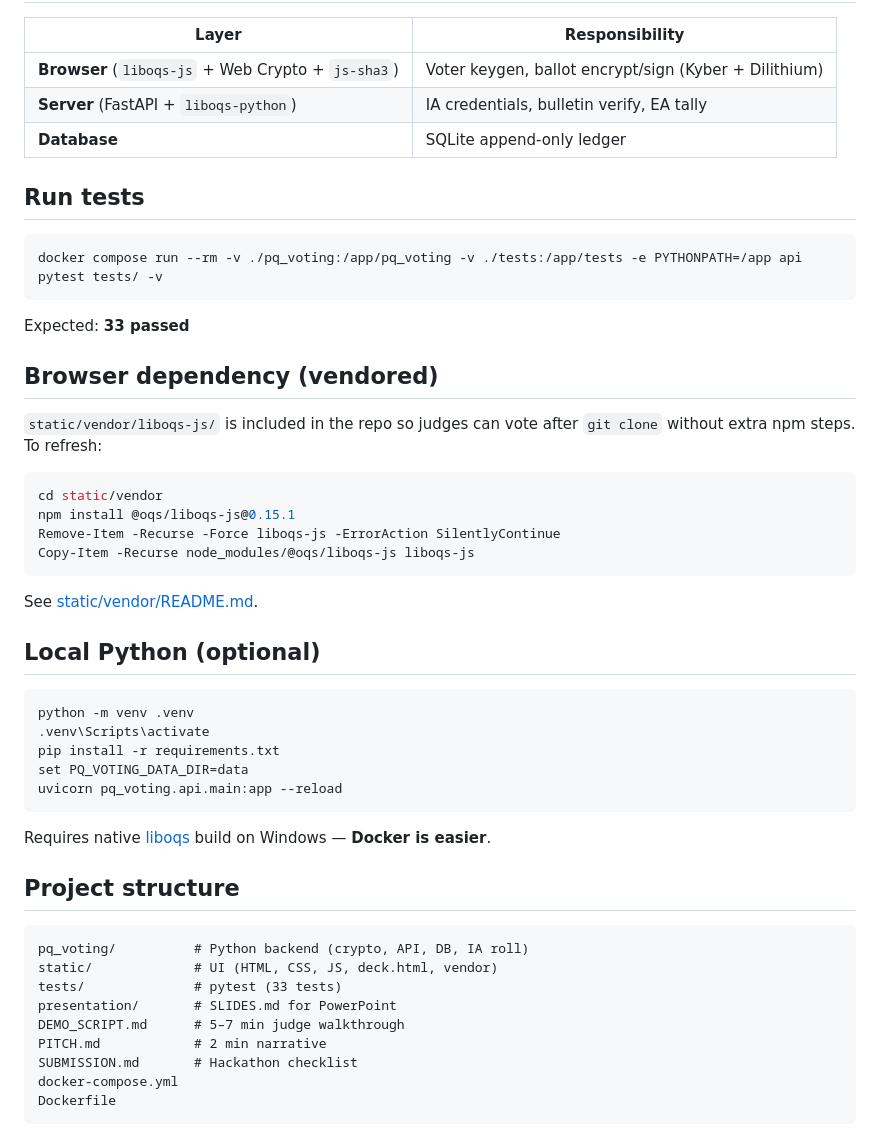
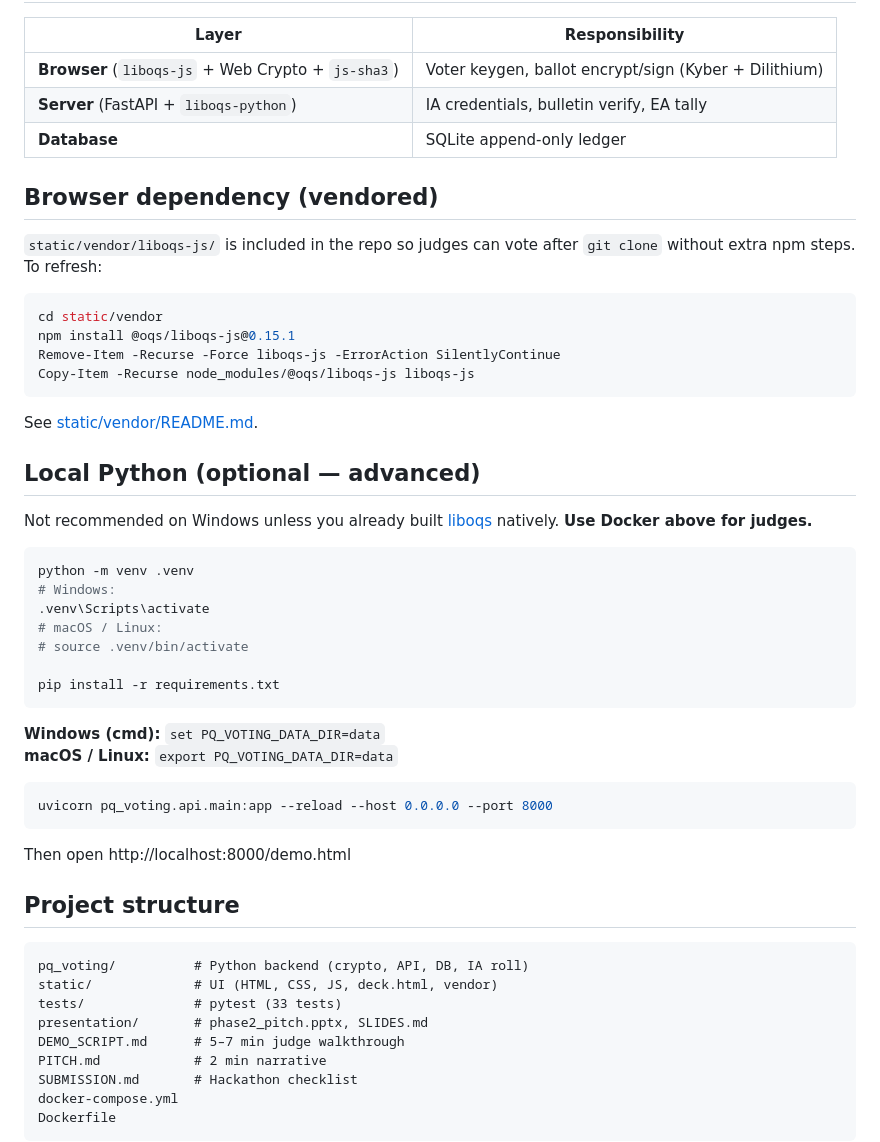
Before and after one commit to MDTOUFIQUE623/quantumx-hackathon, a Markdown page: README.md, the part around one of its changes. Drawn GitHub-style.

````diff
--- a/README.md
+++ b/README.md
@@ -58,14 +112,6 @@ On the vote page, click **Use** on a row or use quick-fill, then **Register**.
 | **Server** (FastAPI + `liboqs-python`) | IA credentials, bulletin verify, EA tally |
 | **Database** | SQLite append-only ledger |
 
-## Run tests
-
-```bash
-docker compose run --rm -v ./pq_voting:/app/pq_voting -v ./tests:/app/tests -e PYTHONPATH=/app api pytest tests/ -v
-```
-
-Expected: **33 passed**
-
 ## Browser dependency (vendored)
 
 `static/vendor/liboqs-js/` is included in the repo so judges can vote after `git clone` without extra npm steps. To refresh:
@@ -79,17 +125,28 @@ Copy-Item -Recurse node_modules/@oqs/liboqs-js liboqs-js
 
 See [static/vendor/README.md](static/vendor/README.md).
 
-## Local Python (optional)
+## Local Python (optional — advanced)
+
+Not recommended on Windows unless you already built [liboqs](https://github.com/open-quantum-safe/liboqs) natively. **Use Docker above for judges.**
 
 ```bash
 python -m venv .venv
+# Windows:
 .venv\Scripts\activate
+# macOS / Linux:
+# source .venv/bin/activate
+
 pip install -r requirements.txt
-set PQ_VOTING_DATA_DIR=data
-uvicorn pq_voting.api.main:app --reload
 ```
 
-Requires native [liboqs](https://github.com/open-quantum-safe/liboqs) build on Windows — **Docker is easier**.
+**Windows (cmd):** `set PQ_VOTING_DATA_DIR=data`
+**macOS / Linux:** `export PQ_VOTING_DATA_DIR=data`
+
+```bash
+uvicorn pq_voting.api.main:app --reload --host 0.0.0.0 --port 8000
+```
+
+Then open http://localhost:8000/demo.html
 
 ## Project structure
 
@@ -97,7 +154,7 @@ Requires native [liboqs](https://github.com/open-quantum-safe/liboqs) build on W
 pq_voting/          # Python backend (crypto, API, DB, IA roll)
 static/             # UI (HTML, CSS, JS, deck.html, vendor)
 tests/              # pytest (33 tests)
-presentation/       # SLIDES.md for PowerPoint
+presentation/       # phase2_pitch.pptx, SLIDES.md
 DEMO_SCRIPT.md      # 5–7 min judge walkthrough
 PITCH.md            # 2 min narrative
 SUBMISSION.md       # Hackathon checklist
````
Also changed, not shown: other parts of README.md (+60 -6 lines).
